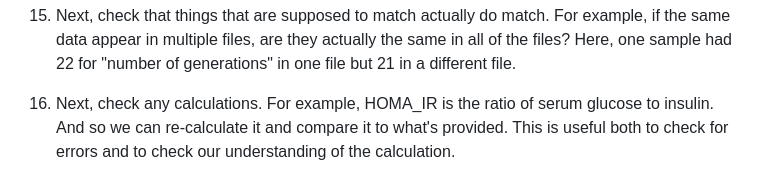
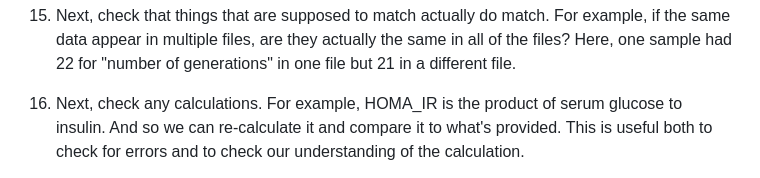
Before and after one commit to kbroman/Talk_DataCleaning, a Markdown page: transcript.md, the part around the change. Rendered like a GitHub page.

Commit message:
transcripts: HOMA-IR is product not ratio

```diff
--- a/transcript.md
+++ b/transcript.md
@@ -112,7 +112,7 @@
     Here, one sample had 22 for "number of generations" in one file
     but 21 in a different file.
 
-16. Next, check any calculations. For example, HOMA_IR is the ratio
+16. Next, check any calculations. For example, HOMA_IR is the product
     of serum glucose to insulin. And so we can re-calculate it and
     compare it to what's provided. This is useful both to check for
     errors and to check our understanding of the calculation.
```
Also changed, not shown: transcript_ctc2023.md (+1 -1 lines).
